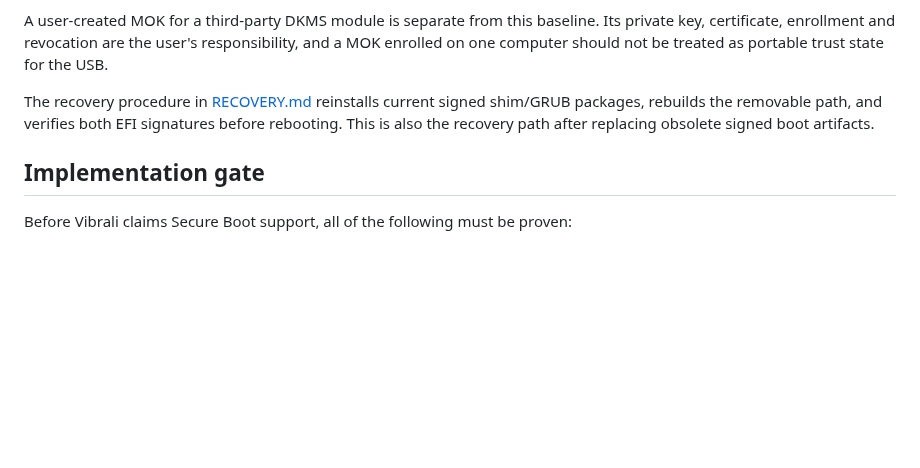
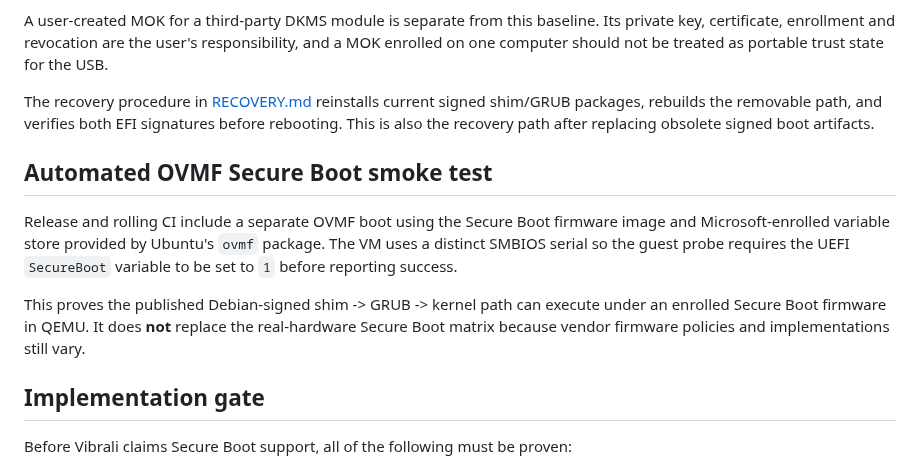
Before and after one commit to mixutin/Vibrali, a Markdown page: docs/SECURE_BOOT.md, the part around the change. Drawn GitHub-style; blank space fills up the shorter version.

Commit message:
Document OVMF Secure Boot coverage

```diff
--- a/docs/SECURE_BOOT.md
+++ b/docs/SECURE_BOOT.md
@@ -88,6 +88,17 @@ The recovery procedure in [RECOVERY.md](RECOVERY.md) reinstalls current signed s
 packages, rebuilds the removable path, and verifies both EFI signatures before rebooting.
 This is also the recovery path after replacing obsolete signed boot artifacts.
 
+## Automated OVMF Secure Boot smoke test
+
+Release and rolling CI include a separate OVMF boot using the Secure Boot firmware image
+and Microsoft-enrolled variable store provided by Ubuntu's `ovmf` package. The VM uses a
+distinct SMBIOS serial so the guest probe requires the UEFI `SecureBoot` variable to be
+set to `1` before reporting success.
+
+This proves the published Debian-signed shim -> GRUB -> kernel path can execute under an
+enrolled Secure Boot firmware in QEMU. It does **not** replace the real-hardware Secure
+Boot matrix because vendor firmware policies and implementations still vary.
+
 ## Implementation gate
 
 Before Vibrali claims Secure Boot support, all of the following must be proven:
```
